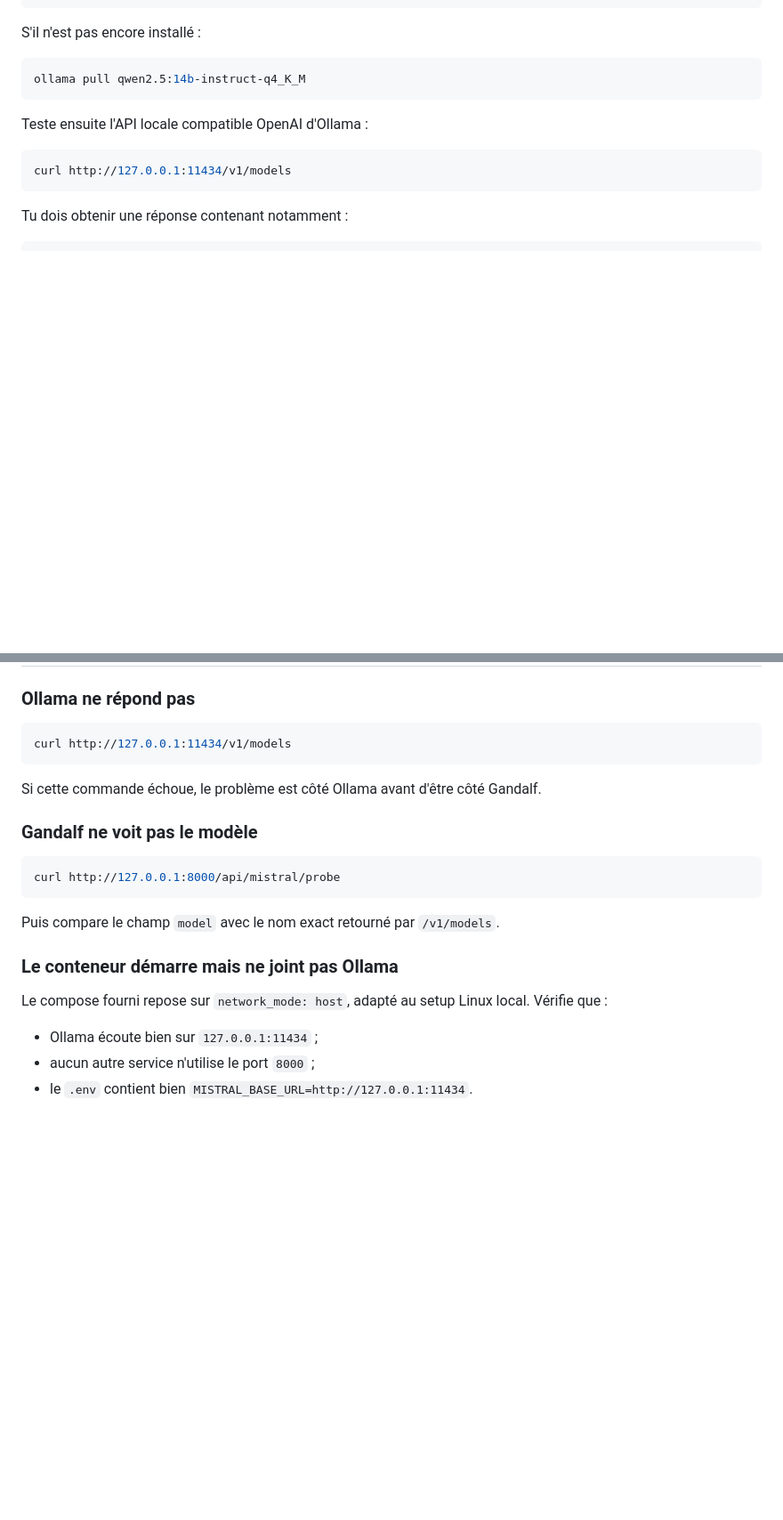
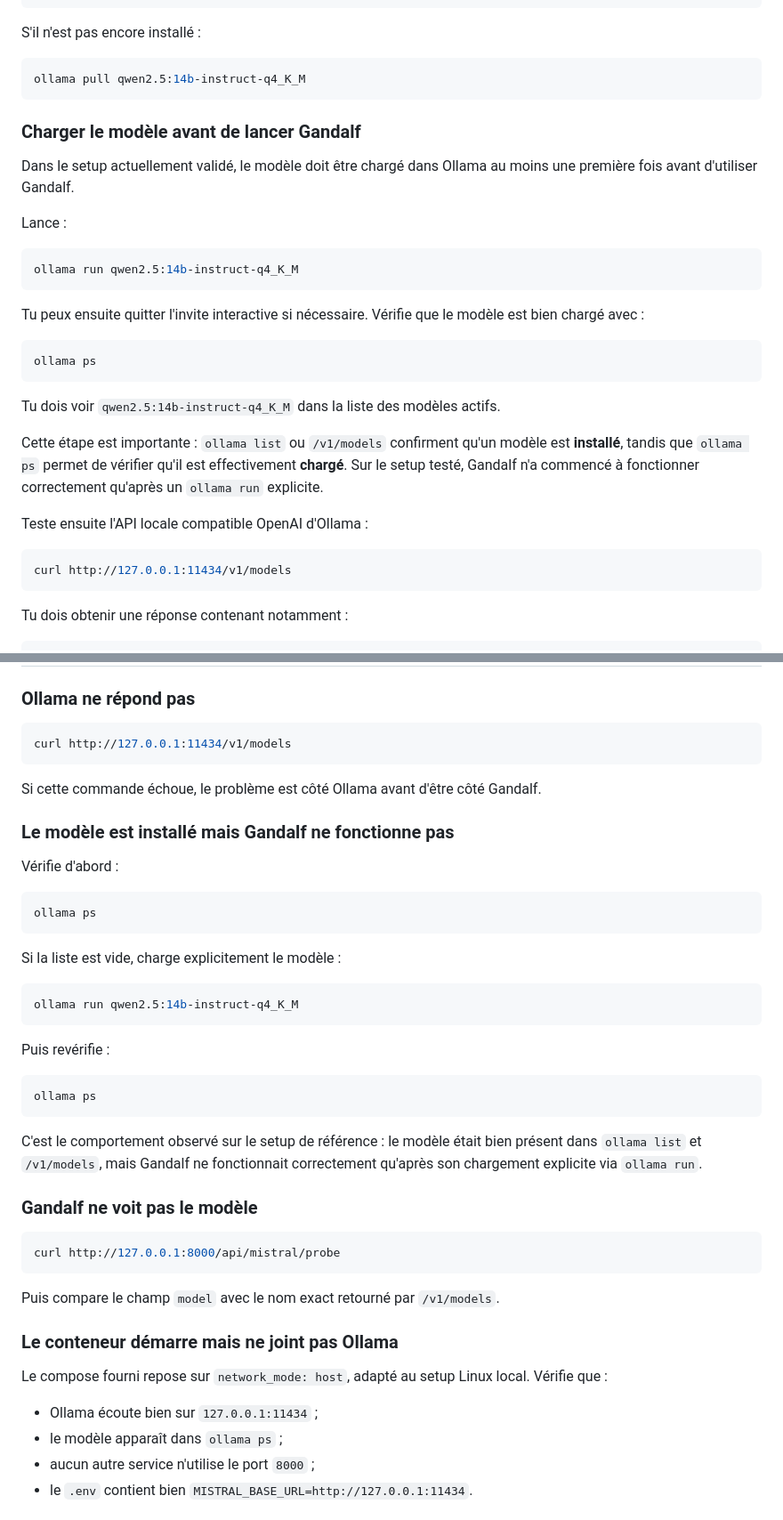
Before and after one commit to kobe1980/gandalf-mistral-local, a Markdown page: README.md, 2 parts joined by grey strips. Shown at 89% size. Drawn GitHub-style; blank space fills up the shorter version.

Commit message:
docs: require loading Ollama model before launch

````diff
--- a/README.md
+++ b/README.md
@@ -34,6 +34,26 @@ S'il n'est pas encore installé :
 ```bash
 ollama pull qwen2.5:14b-instruct-q4_K_M
 ```
+
+### Charger le modèle avant de lancer Gandalf
+
+Dans le setup actuellement validé, le modèle doit être chargé dans Ollama au moins une première fois avant d'utiliser Gandalf.
+
+Lance :
+
+```bash
+ollama run qwen2.5:14b-instruct-q4_K_M
+```
+
+Tu peux ensuite quitter l'invite interactive si nécessaire. Vérifie que le modèle est bien chargé avec :
+
+```bash
+ollama ps
+```
+
+Tu dois voir `qwen2.5:14b-instruct-q4_K_M` dans la liste des modèles actifs.
+
+Cette étape est importante : `ollama list` ou `/v1/models` confirment qu'un modèle est **installé**, tandis que `ollama ps` permet de vérifier qu'il est effectivement **chargé**. Sur le setup testé, Gandalf n'a commencé à fonctionner correctement qu'après un `ollama run` explicite.
 
 Teste ensuite l'API locale compatible OpenAI d'Ollama :
 
@@ -241,6 +267,28 @@ curl http://127.0.0.1:11434/v1/models
 
 Si cette commande échoue, le problème est côté Ollama avant d'être côté Gandalf.
 
+### Le modèle est installé mais Gandalf ne fonctionne pas
+
+Vérifie d'abord :
+
+```bash
+ollama ps
+```
+
+Si la liste est vide, charge explicitement le modèle :
+
+```bash
+ollama run qwen2.5:14b-instruct-q4_K_M
+```
+
+Puis revérifie :
+
+```bash
+ollama ps
+```
+
+C'est le comportement observé sur le setup de référence : le modèle était bien présent dans `ollama list` et `/v1/models`, mais Gandalf ne fonctionnait correctement qu'après son chargement explicite via `ollama run`.
+
 ### Gandalf ne voit pas le modèle
 
 ```bash
@@ -254,6 +302,7 @@ Puis compare le champ `model` avec le nom exact retourné par `/v1/models`.
 Le compose fourni repose sur `network_mode: host`, adapté au setup Linux local. Vérifie que :
 
 - Ollama écoute bien sur `127.0.0.1:11434` ;
+- le modèle apparaît dans `ollama ps` ;
 - aucun autre service n'utilise le port `8000` ;
 - le `.env` contient bien `MISTRAL_BASE_URL=http://127.0.0.1:11434`.
 
````
Also changed, not shown: other parts of README.md (+7 -1 lines).
